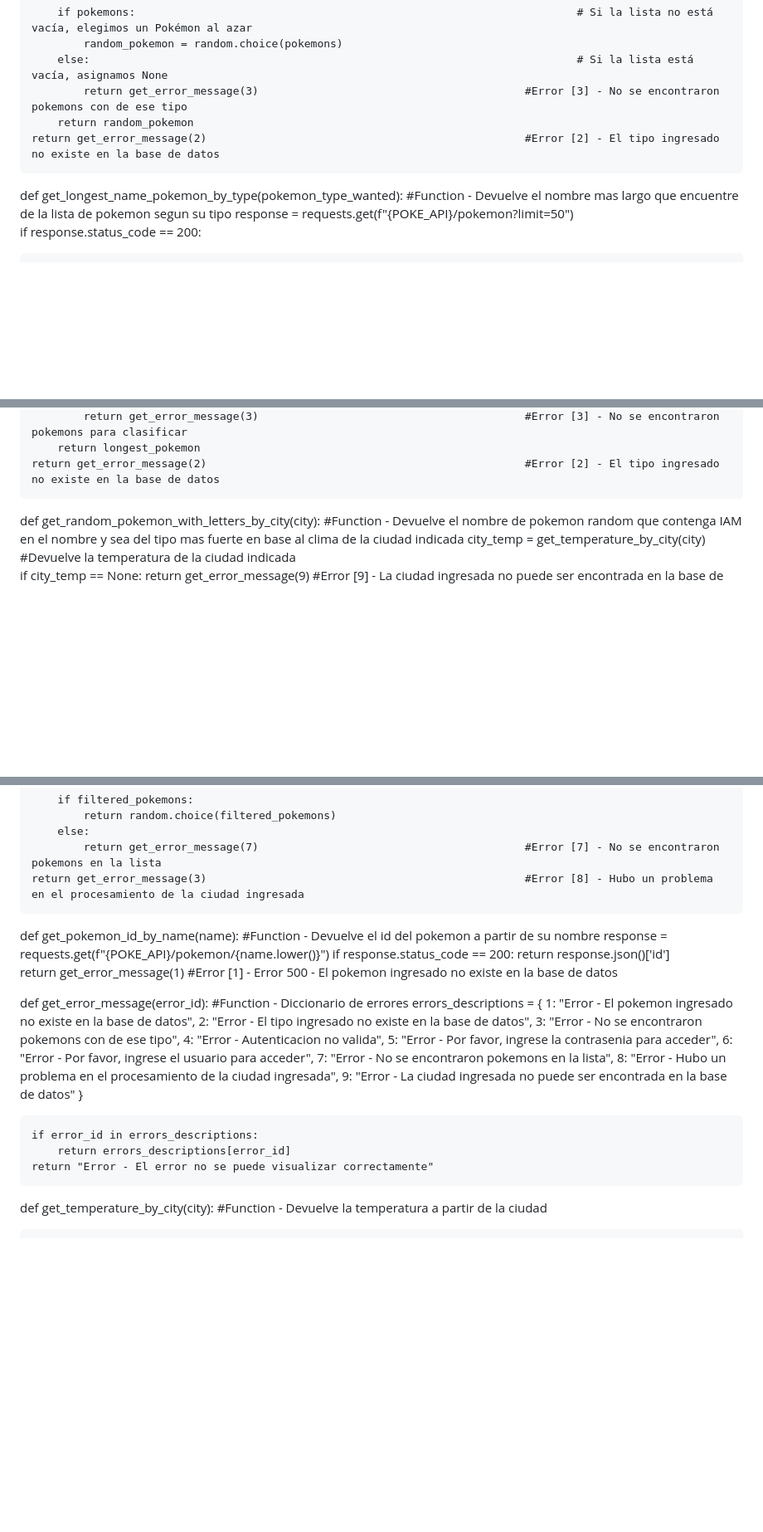
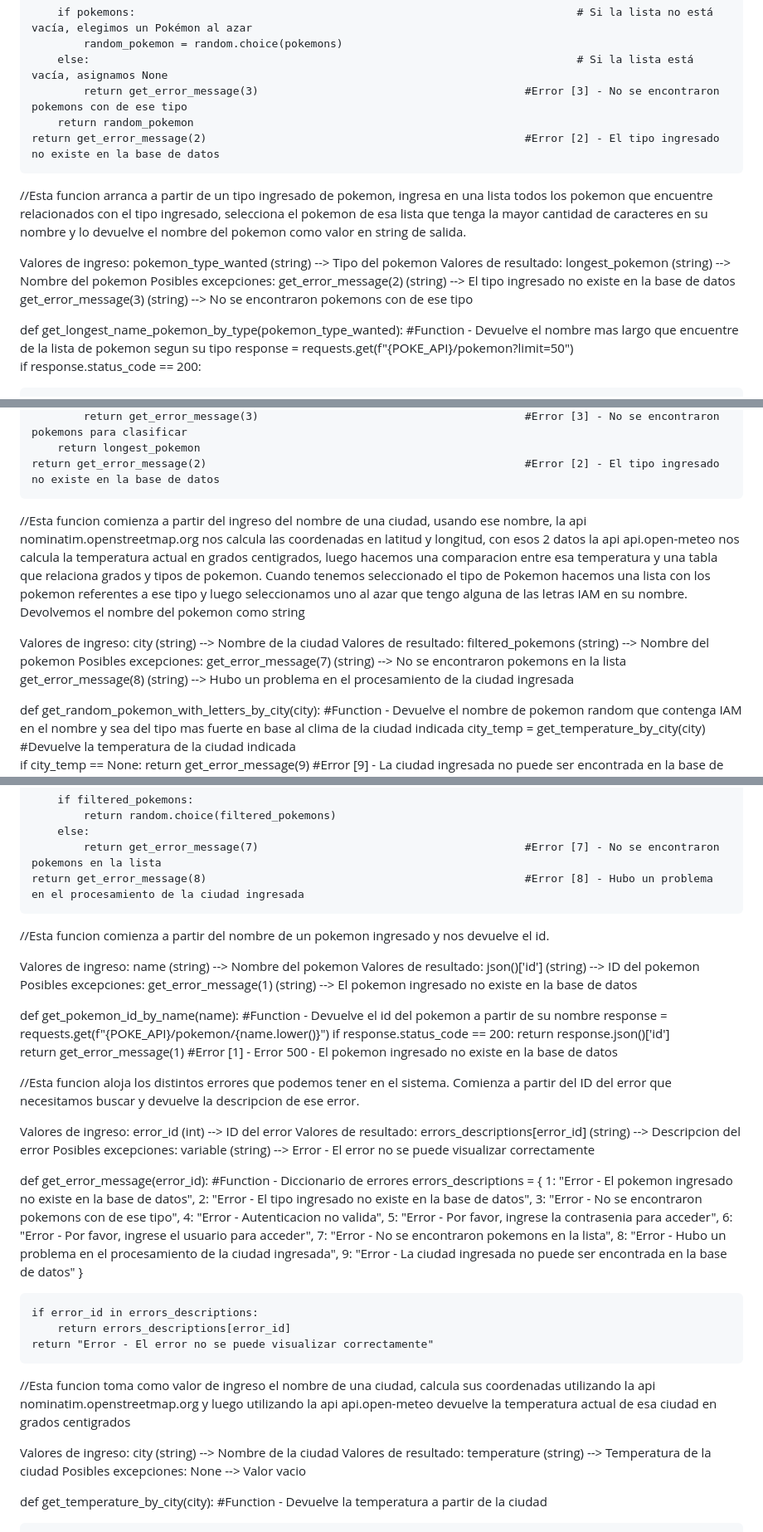
Before and after one commit to MatiasGabrielPaz/MeliMPazPoke, a Markdown page: README.md, 3 parts joined by grey strips. Shown: that part at 83% size. Rendered like a GitHub page; blank space fills up the shorter version.

```diff
--- a/README.md
+++ b/README.md
@@ -131,6 +136,13 @@ def get_random_pokemon_by_type(pokemon_type_wanted):
         return random_pokemon
     return get_error_message(2)                                                 #Error [2] - El tipo ingresado no existe en la base de datos
 
+//Esta funcion arranca a partir de un tipo ingresado de pokemon, ingresa en una lista todos los pokemon que encuentre relacionados con el tipo ingresado, selecciona el pokemon de esa lista que tenga la mayor cantidad de caracteres en su nombre y lo devuelve el nombre del pokemon como valor en string de salida.
+
+Valores de ingreso: pokemon_type_wanted (string) --> Tipo del pokemon
+Valores de resultado: longest_pokemon (string) --> Nombre del pokemon
+Posibles excepciones: get_error_message(2) (string) --> El tipo ingresado no existe en la base de datos
+                      get_error_message(3) (string) --> No se encontraron pokemons con de ese tipo
+
 def get_longest_name_pokemon_by_type(pokemon_type_wanted):                      #Function - Devuelve el nombre mas largo que encuentre de la lista de pokemon segun su tipo
     response = requests.get(f"{POKE_API}/pokemon?limit=50")
     if response.status_code == 200:
@@ -148,6 +160,13 @@ def get_longest_name_pokemon_by_type(pokemon_type_wanted):
             return get_error_message(3)                                         #Error [3] - No se encontraron pokemons para clasificar
         return longest_pokemon
     return get_error_message(2)                                                 #Error [2] - El tipo ingresado no existe en la base de datos
+
+//Esta funcion comienza a partir del ingreso del nombre de una ciudad, usando ese nombre, la api nominatim.openstreetmap.org nos calcula las coordenadas en latitud y longitud, con esos 2 datos la api api.open-meteo nos calcula la temperatura actual en grados centigrados, luego hacemos una comparacion entre esa temperatura y una tabla que relaciona grados y tipos de pokemon. Cuando tenemos seleccionado el tipo de Pokemon hacemos una lista con los pokemon referentes a ese tipo y luego seleccionamos uno al azar que tengo alguna de las letras IAM en su nombre. Devolvemos el nombre del pokemon como string
+
+Valores de ingreso: city (string) --> Nombre de la ciudad
+Valores de resultado: filtered_pokemons (string) --> Nombre del pokemon
+Posibles excepciones: get_error_message(7) (string) --> No se encontraron pokemons en la lista
+                      get_error_message(8) (string) --> Hubo un problema en el procesamiento de la ciudad ingresada
 
 def get_random_pokemon_with_letters_by_city(city):                              #Function - Devuelve el nombre de pokemon random que contenga IAM en el nombre y sea del tipo mas fuerte en base al clima de la ciudad indicada
     city_temp = get_temperature_by_city(city)                                           #Devuelve la temperatura de la ciudad indicada
@@ -179,8 +198,13 @@ def get_random_pokemon_with_letters_by_city(city):
             return random.choice(filtered_pokemons)
         else:
             return get_error_message(7)                                         #Error [7] - No se encontraron pokemons en la lista
-    return get_error_message(3)                                                 #Error [8] - Hubo un problema en el procesamiento de la ciudad ingresada
+    return get_error_message(8)                                                 #Error [8] - Hubo un problema en el procesamiento de la ciudad ingresada
 
+//Esta funcion comienza a partir del nombre de un pokemon ingresado y nos devuelve el id.
+
+Valores de ingreso: name (string) --> Nombre del pokemon
+Valores de resultado: json()['id']   (string) --> ID del pokemon
+Posibles excepciones: get_error_message(1) (string) --> El pokemon ingresado no existe en la base de datos
 
 def get_pokemon_id_by_name(name):                                               #Function - Devuelve el id del pokemon a partir de su nombre
     response = requests.get(f"{POKE_API}/pokemon/{name.lower()}")
@@ -188,6 +212,11 @@ def get_pokemon_id_by_name(name):
         return response.json()['id']
     return get_error_message(1)                                                 #Error [1] - Error 500 - El pokemon ingresado no existe en la base de datos
 
+//Esta funcion aloja los distintos errores que podemos tener en el sistema. Comienza a partir del ID del error que necesitamos buscar y devuelve la descripcion de ese error.
+
+Valores de ingreso: error_id (int) --> ID del error
+Valores de resultado: errors_descriptions[error_id]   (string) --> Descripcion del error
+Posibles excepciones: variable (string) --> Error - El error no se puede visualizar correctamente
 
 def get_error_message(error_id):                                                #Function - Diccionario de errores
     errors_descriptions = {
@@ -206,7 +235,11 @@ def get_error_message(error_id):
         return errors_descriptions[error_id]
     return "Error - El error no se puede visualizar correctamente"
 
+//Esta funcion toma como valor de ingreso el nombre de una ciudad, calcula sus coordenadas utilizando la api nominatim.openstreetmap.org y luego utilizando la api api.open-meteo devuelve la temperatura actual de esa ciudad en grados centigrados
 
+Valores de ingreso: city (string) --> Nombre de la ciudad
+Valores de resultado: temperature (string) --> Temperatura de la ciudad
+Posibles excepciones: None --> Valor vacio
 
 def get_temperature_by_city(city):                                              #Function - Devuelve la temperatura a partir de la ciudad
 
```
Also changed, not shown: other parts of README.md (+44 -5 lines).
